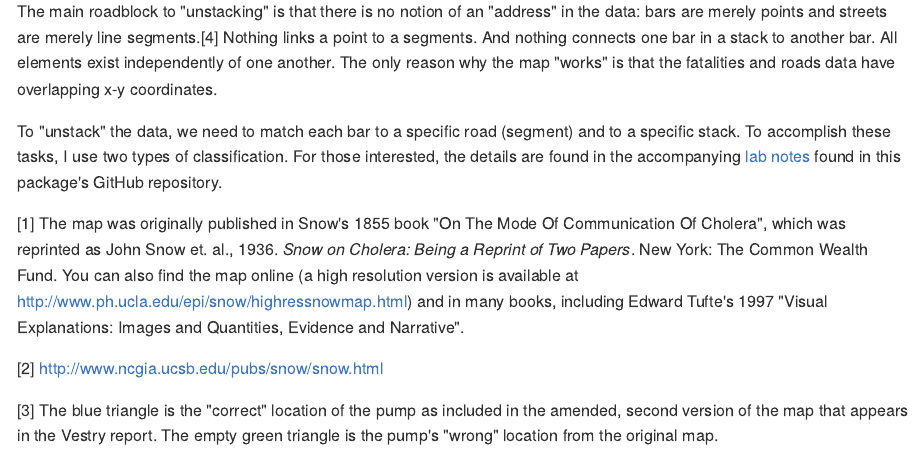
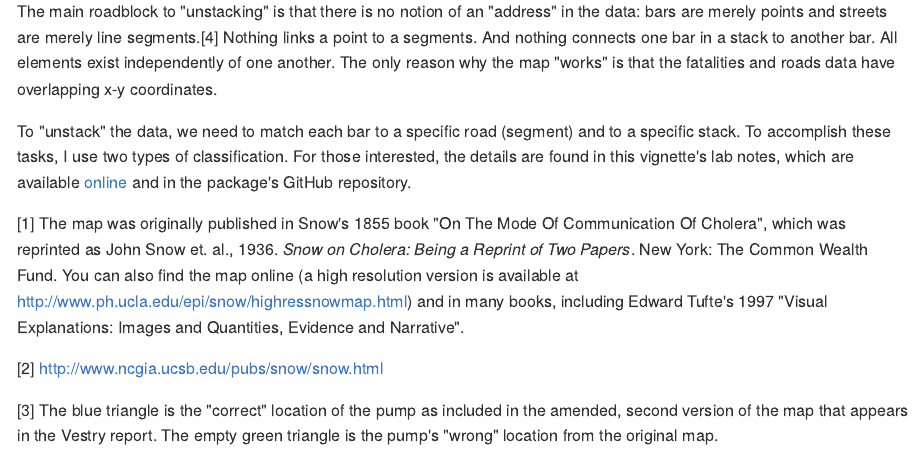
Before and after one commit to lindbrook/cholera, an R Markdown document (docs/unstacking.bars.Rmd): the page in a window 1100 px wide, from 2920 px down. The pictures show the output file docs/unstacking.bars.md that the author committed with the source, drawn offline in the style of GitHub.

Commit message:
copyedit "unstacking bars"

```diff
--- a/docs/unstacking.bars.Rmd
+++ b/docs/unstacking.bars.Rmd
@@ -256,4 +256,4 @@ p + geom_text(data = broad.df, aes(x = x, y = y), label = "Broad St",
 
 The main roadblock to "unstacking" is that there is no notion of an "address" in the data: bars are merely points and streets are merely line segments.^[In Friendly's HistData package, these data are called "Snow.deaths" and "Snow.streets".] Nothing links a point to a segments. And nothing connects one bar in a stack to another bar. All elements exist independently of one another. The only reason why the map "works" is that the fatalities and roads data have overlapping x-y coordinates.
 
-To "unstack" the data, we need to match each bar to a specific road (segment) and to a specific stack. To accomplish these tasks, I use two types of classification. For those interested, the details are found in the accompanying [lab notes](https://github.com/lindbrook/cholera/blob/master/docs/unstacking.bars.notes.md) found in this package's GitHub repository.
+To "unstack" the data, we need to match each bar to a specific road (segment) and to a specific stack. To accomplish these tasks, I use two types of classification. For those interested, the details are found in this vignette's lab notes, which are available [online](https://github.com/lindbrook/cholera/blob/master/docs/unstacking.bars.notes.md) and in the package's GitHub repository.
```
Also changed, not shown: vignettes/unstacking.bars.Rmd (+1 -1 lines), docs/unstacking.bars.md, 2 other files.
